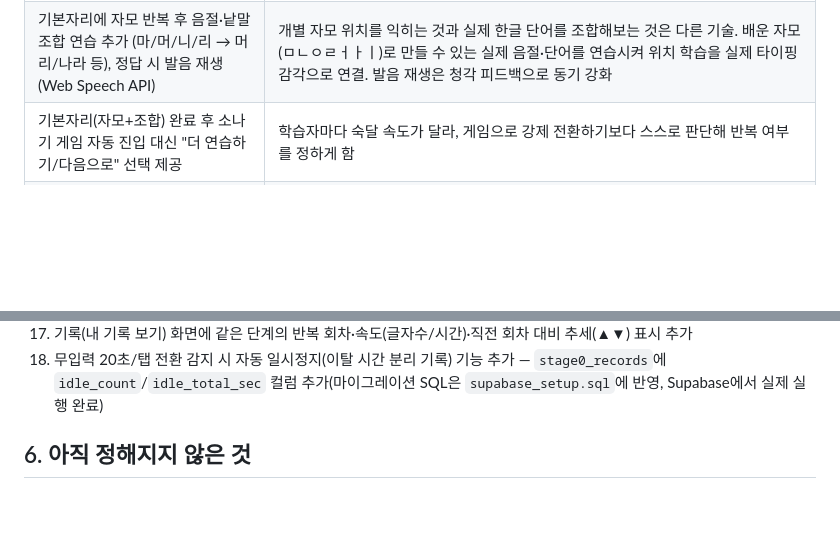
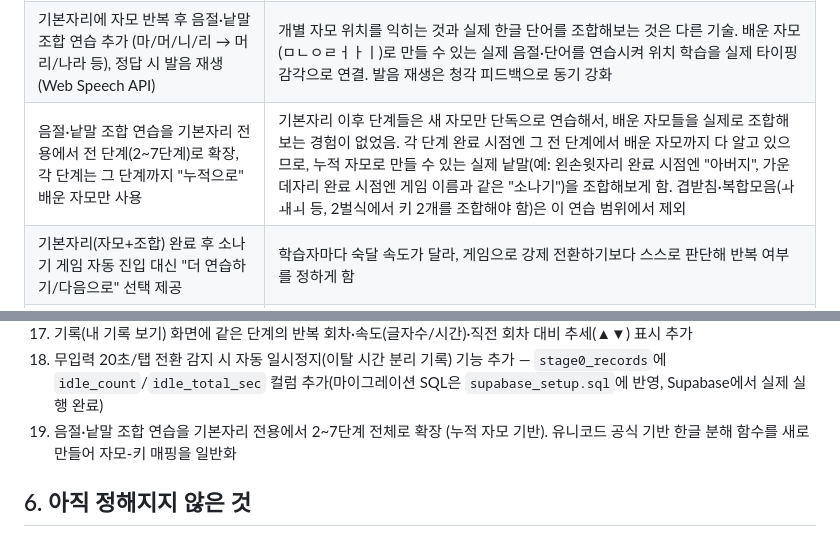
Before and after one commit to 214soundi-ship-it/hangul-typing-practice, a Markdown page: research-notes.md, 2 parts joined by grey strips. GitHub-like rendering; blank space fills up the shorter version.

Commit message:
Log cumulative combo-word practice decision in research notes

```diff
--- a/research-notes.md
+++ b/research-notes.md
@@ -59,6 +59,7 @@
 | 기록 화면에 같은 단계를 몇 번째 연습했는지(회차)와, 직전 회차 대비 속도 변화(▲▼)를 표시 | "반복 연습하면 실제로 빨라지는가"를 연구 결과로 보여주려면 단순 나열이 아니라 회차별 비교가 필요. 단계마다 글자 수가 달라도 공정하게 비교하도록 시간이 아니라 속도(글자 수÷시간)를 기준으로 비교 |
 | 무입력 20초(또는 탭 전환) 감지 시 자동으로 화면을 멈추고, "이어서 하기"를 눌러야 재개되게 함. 쉰 횟수·시간을 별도로 기록해 속도 계산에서 제외 | 학생이 연습 중 자리를 비우거나 딴짓을 하면 벽시계 기준 소요시간이 그대로 늘어나 "느려진 것"처럼 보이는 문제. 브라우저에서 이탈 자체를 물리적으로 막을 방법은 없으므로(웹페이지가 사용자의 자리 비움을 강제할 수 없음), 대신 무입력이 감지되면 화면을 멈춰 더 이상 시간이 왜곡되지 않게 하고, 쉰 시간을 투명하게 기록해 "총 시간"과 "실제 입력 시간"을 분리 — 논문에서 어느 쪽을 쓸지, 혹은 이상치를 어떻게 다룰지 연구자가 나중에 판단할 수 있게 원자료를 남김. 기준을 처음엔 5초로 뒀다가, 초급 학습자가 자판에서 글자 위치를 찾느라 5초 넘게 들여다보는 것도 정상적인 학습 행동이라 그 시간까지 "이탈"로 잘라내면 오히려 "찾는 시간이 줄어드는 것"이라는 진짜 향상 신호가 왜곡될 수 있음을 확인 → 20초로 상향 |
 | 기본자리에 자모 반복 후 음절·낱말 조합 연습 추가 (마/머/니/리 → 머리/나라 등), 정답 시 발음 재생(Web Speech API) | 개별 자모 위치를 익히는 것과 실제 한글 단어를 조합해보는 것은 다른 기술. 배운 자모(ㅁㄴㅇㄹㅓㅏㅣ)로 만들 수 있는 실제 음절·단어를 연습시켜 위치 학습을 실제 타이핑 감각으로 연결. 발음 재생은 청각 피드백으로 동기 강화 |
+| 음절·낱말 조합 연습을 기본자리 전용에서 전 단계(2~7단계)로 확장, 각 단계는 그 단계까지 "누적으로" 배운 자모만 사용 | 기본자리 이후 단계들은 새 자모만 단독으로 연습해서, 배운 자모들을 실제로 조합해보는 경험이 없었음. 각 단계 완료 시점엔 그 전 단계에서 배운 자모까지 다 알고 있으므로, 누적 자모로 만들 수 있는 실제 낱말(예: 왼손윗자리 완료 시점엔 "아버지", 가운데자리 완료 시점엔 게임 이름과 같은 "소나기")을 조합해보게 함. 겹받침·복합모음(ㅘㅙㅚ 등, 2벌식에서 키 2개를 조합해야 함)은 이 연습 범위에서 제외 |
 | 기본자리(자모+조합) 완료 후 소나기 게임 자동 진입 대신 "더 연습하기/다음으로" 선택 제공 | 학습자마다 숙달 속도가 달라, 게임으로 강제 전환하기보다 스스로 판단해 반복 여부를 정하게 함 |
 | 연습 화면에서 실시간으로 올라가는 "진행 시간(0.0초~)" 표시 제거 | 학습자(특히 초급 외국인 학습자)가 시간이 재지는 걸 보면 불안해할 수 있음. 시간 데이터 자체는 연구 목적상 계속 내부적으로 기록하되, 화면에는 노출하지 않음 |
 | 완료한 단계는 로드맵에서 언제든 클릭해 재연습 가능하게 함 (진행 위치는 유지) | 학습자가 특정 자리에서 계속 헷갈리면 앞 단계로 돌아가 복습할 수 있어야 함. 복습 완료가 실제 진행 단계(다음 잠금해제 위치)를 되돌리지 않도록 별도 로직으로 분리 |
@@ -93,6 +94,7 @@
 16. 스페이스바 진행 확인 방식을 폐지하고 정답 시 자동 진행으로 복귀, 오답 시 비프음 피드백 추가. Shift가 필요한 항목은 반대손 Shift 키도 자판 다이어그램에서 함께 강조
 17. 기록(내 기록 보기) 화면에 같은 단계의 반복 회차·속도(글자수/시간)·직전 회차 대비 추세(▲▼) 표시 추가
 18. 무입력 20초/탭 전환 감지 시 자동 일시정지(이탈 시간 분리 기록) 기능 추가 — `stage0_records`에 `idle_count`/`idle_total_sec` 컬럼 추가(마이그레이션 SQL은 `supabase_setup.sql`에 반영, Supabase에서 실제 실행 완료)
+19. 음절·낱말 조합 연습을 기본자리 전용에서 2~7단계 전체로 확장 (누적 자모 기반). 유니코드 공식 기반 한글 분해 함수를 새로 만들어 자모-키 매핑을 일반화
 
 ## 6. 아직 정해지지 않은 것
 
```
